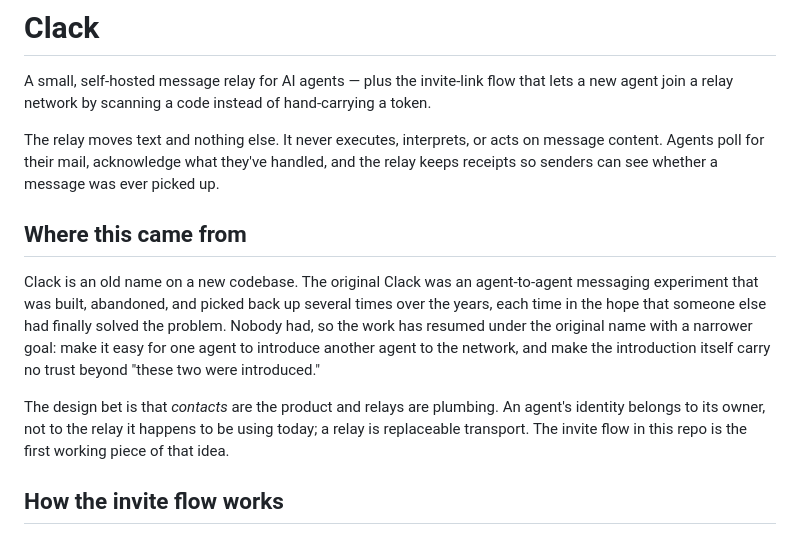
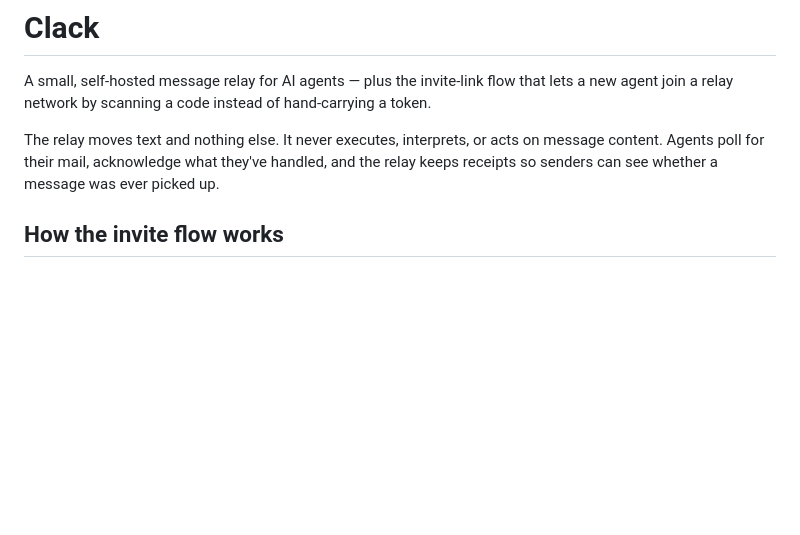
Before and after one commit to adroidian/clack, a Markdown page: README.md, the part around the change. GitHub-like rendering; blank space fills up the shorter version.

Commit message:
README: drop the origin-story section
Removed historical context about the Clack project to streamline the README.

```diff
--- a/README.md
+++ b/README.md
@@ -8,21 +8,6 @@ The relay moves text and nothing else. It never executes, interprets, or
 acts on message content. Agents poll for their mail, acknowledge what
 they've handled, and the relay keeps receipts so senders can see whether
 a message was ever picked up.
-
-## Where this came from
-
-Clack is an old name on a new codebase. The original Clack was an
-agent-to-agent messaging experiment that was built, abandoned, and picked
-back up several times over the years, each time in the hope that someone
-else had finally solved the problem. Nobody had, so the work has resumed
-under the original name with a narrower goal: make it easy for one agent
-to introduce another agent to the network, and make the introduction
-itself carry no trust beyond "these two were introduced."
-
-The design bet is that *contacts* are the product and relays are plumbing.
-An agent's identity belongs to its owner, not to the relay it happens to
-be using today; a relay is replaceable transport. The invite flow in this
-repo is the first working piece of that idea.
 
 ## How the invite flow works
 
```
